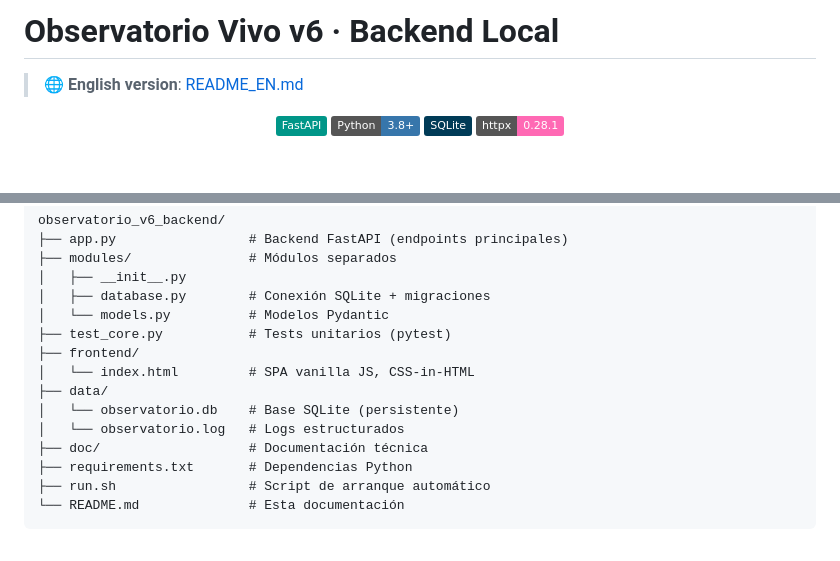
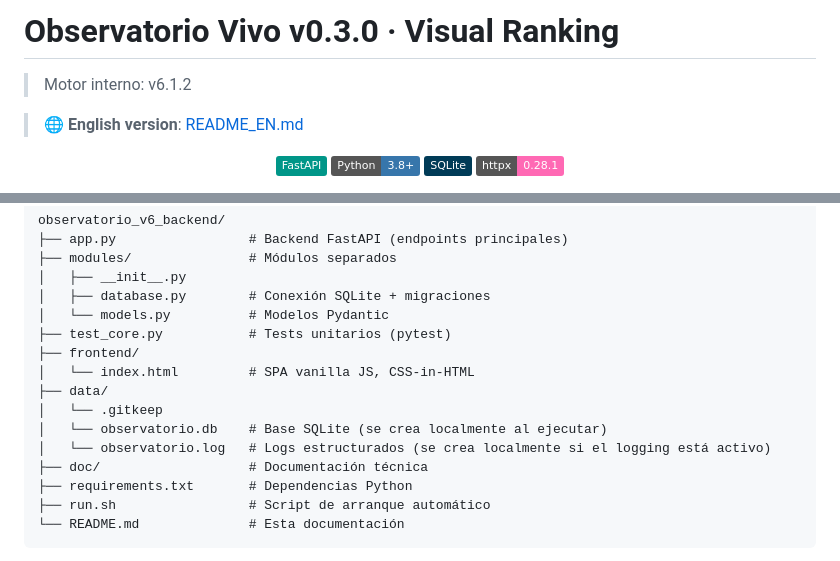
Before and after one commit to Hanzzel-corp/Observatorio.-Vivo, a Markdown page: README.md, 2 parts joined by grey strips. Rendered like a GitHub page; badges without logos; blank space fills up the shorter version.

Commit message:
Fix README: typo Brotes.png, update title to v0.3.0, clarify local-only files in data/

```diff
--- a/README.md
+++ b/README.md
@@ -1,4 +1,6 @@
-# Observatorio Vivo v6 · Backend Local
+# Observatorio Vivo v0.3.0 · Visual Ranking
+
+> Motor interno: v6.1.2
 
 > 🌐 **English version**: [README_EN.md](README_EN.md)
 
@@ -370,8 +372,9 @@ observatorio_v6_backend/
 ├── frontend/
 │   └── index.html         # SPA vanilla JS, CSS-in-HTML
 ├── data/
-│   └── observatorio.db    # Base SQLite (persistente)
-│   └── observatorio.log   # Logs estructurados
+│   └── .gitkeep
+│   └── observatorio.db    # Base SQLite (se crea localmente al ejecutar)
+│   └── observatorio.log   # Logs estructurados (se crea localmente si el logging está activo)
 ├── doc/                   # Documentación técnica
 ├── requirements.txt       # Dependencias Python
 ├── run.sh                 # Script de arranque automático
```
Also changed, not shown: other parts of README.md (+1 -1 lines).
